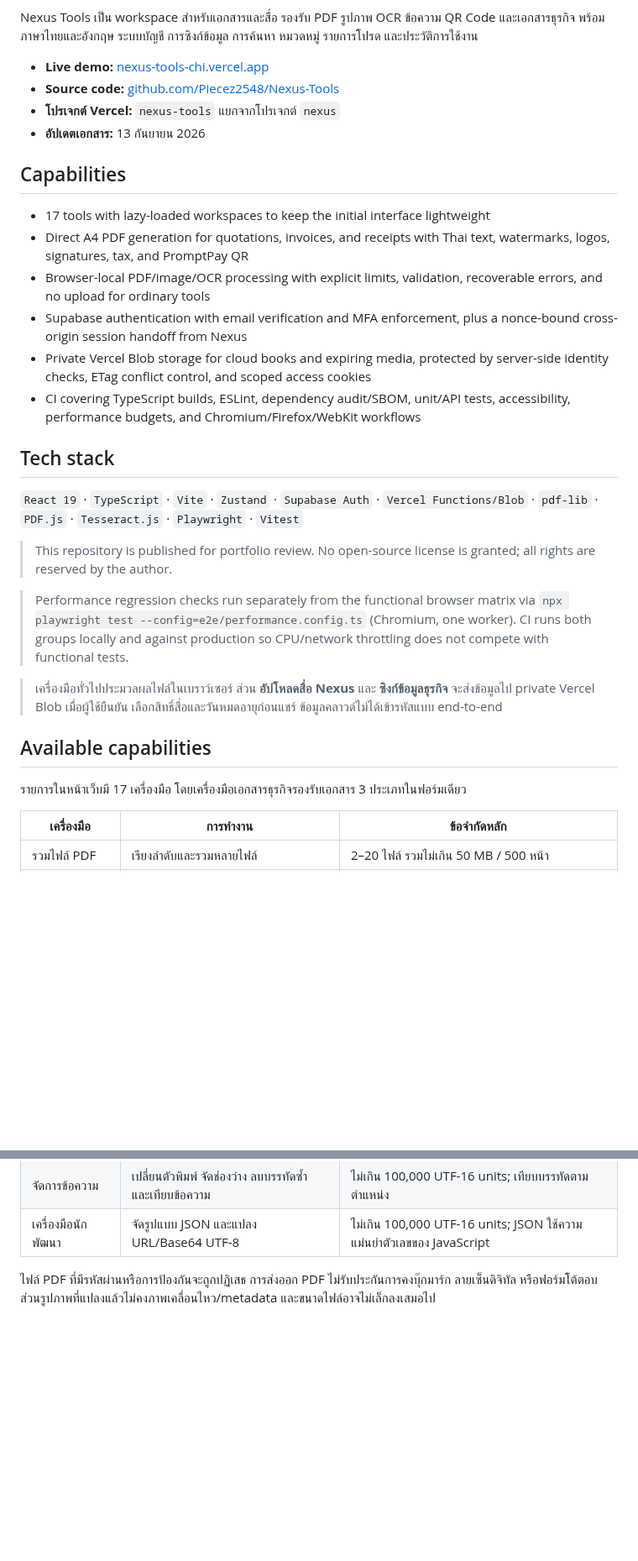
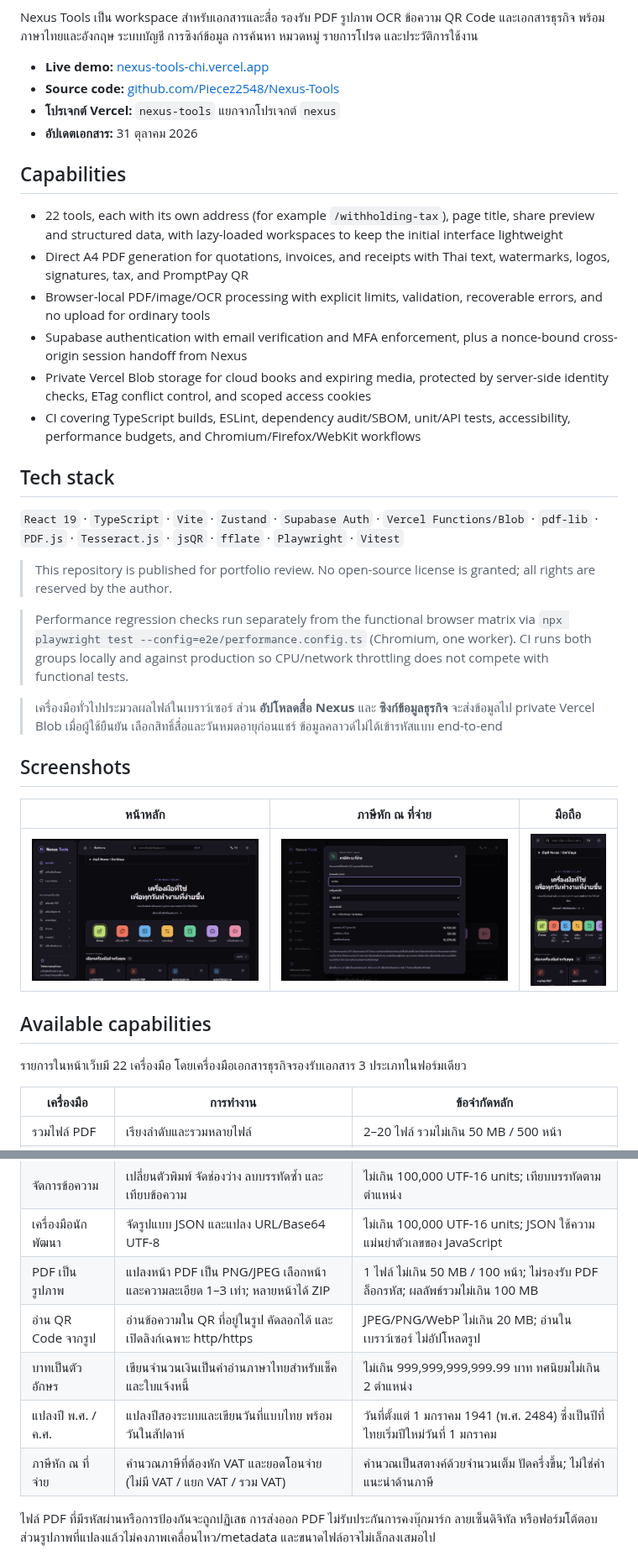
Before and after one commit to Piecez2548/Nexus-Tools, a Markdown page: README.md, 2 parts joined by grey strips. Shown at 84% size. Rendered like a GitHub page; pictures changed too: docs/screenshots/home.png (added), docs/screenshots/mobile.png (added), docs/screenshots/withholding-tax.png (added); blank space fills up the shorter version.

Commit message:
docs: update README, manifest and FAQ for 22 tools, add screenshots
Co-Authored-By: Claude Sonnet 5.5 <noreply@anthropic.com>

```diff
--- a/README.md
+++ b/README.md
@@ -11,11 +11,11 @@ Nexus Tools เป็น workspace สำหรับเอกสารและ
 - **Live demo:** [nexus-tools-chi.vercel.app](https://nexus-tools-chi.vercel.app/)
 - **Source code:** [github.com/Piecez2548/Nexus-Tools](https://github.com/Piecez2548/Nexus-Tools)
 - **โปรเจกต์ Vercel:** `nexus-tools` แยกจากโปรเจกต์ `nexus`
-- **อัปเดตเอกสาร:** 13 กันยายน 2026
+- **อัปเดตเอกสาร:** 31 ตุลาคม 2026
 
 ## Capabilities
 
-- 17 tools with lazy-loaded workspaces to keep the initial interface lightweight
+- 22 tools, each with its own address (for example `/withholding-tax`), page title, share preview and structured data, with lazy-loaded workspaces to keep the initial interface lightweight
 - Direct A4 PDF generation for quotations, invoices, and receipts with Thai text, watermarks, logos, signatures, tax, and PromptPay QR
 - Browser-local PDF/image/OCR processing with explicit limits, validation, recoverable errors, and no upload for ordinary tools
 - Supabase authentication with email verification and MFA enforcement, plus a nonce-bound cross-origin session handoff from Nexus
@@ -24,7 +24,7 @@ Nexus Tools เป็น workspace สำหรับเอกสารและ
 
 ## Tech stack
 
-`React 19` · `TypeScript` · `Vite` · `Zustand` · `Supabase Auth` · `Vercel Functions/Blob` · `pdf-lib` · `PDF.js` · `Tesseract.js` · `Playwright` · `Vitest`
+`React 19` · `TypeScript` · `Vite` · `Zustand` · `Supabase Auth` · `Vercel Functions/Blob` · `pdf-lib` · `PDF.js` · `Tesseract.js` · `jsQR` · `fflate` · `Playwright` · `Vitest`
 
 > This repository is published for portfolio review. No open-source license is granted; all rights are reserved by the author.
 
@@ -32,9 +32,15 @@ Nexus Tools เป็น workspace สำหรับเอกสารและ
 
 > เครื่องมือทั่วไปประมวลผลไฟล์ในเบราว์เซอร์ ส่วน **อัปโหลดสื่อ Nexus** และ **ซิงก์ข้อมูลธุรกิจ** จะส่งข้อมูลไป private Vercel Blob เมื่อผู้ใช้ยืนยัน เลือกสิทธิ์สื่อและวันหมดอายุก่อนแชร์ ข้อมูลคลาวด์ไม่ได้เข้ารหัสแบบ end-to-end
 
+## Screenshots
+
+| หน้าหลัก | ภาษีหัก ณ ที่จ่าย | มือถือ |
+| --- | --- | --- |
+| ![หน้าหลัก](docs/screenshots/home.png) | ![ภาษีหัก ณ ที่จ่าย](docs/screenshots/withholding-tax.png) | ![มือถือ](docs/screenshots/mobile.png) |
+
 ## Available capabilities
 
-รายการในหน้าเว็บมี 17 เครื่องมือ โดยเครื่องมือเอกสารธุรกิจรองรับเอกสาร 3 ประเภทในฟอร์มเดียว
+รายการในหน้าเว็บมี 22 เครื่องมือ โดยเครื่องมือเอกสารธุรกิจรองรับเอกสาร 3 ประเภทในฟอร์มเดียว
 
 | เครื่องมือ | การทำงาน | ข้อจำกัดหลัก |
 | --- | --- | --- |
@@ -55,6 +61,11 @@ Nexus Tools เป็น workspace สำหรับเอกสารและ
 | OCR อ่านไทยและอังกฤษ | อ่านรูป/PDF สแกน พร้อมเทียบต้นฉบับและแก้ข้อความ | ไม่เกิน 20 MB / PDF 10 หน้า; ต้องตรวจทานผลลัพธ์ |
 | จัดการข้อความ | เปลี่ยนตัวพิมพ์ จัดช่องว่าง ลบบรรทัดซ้ำ และเทียบข้อความ | ไม่เกิน 100,000 UTF-16 units; เทียบบรรทัดตามตำแหน่ง |
 | เครื่องมือนักพัฒนา | จัดรูปแบบ JSON และแปลง URL/Base64 UTF-8 | ไม่เกิน 100,000 UTF-16 units; JSON ใช้ความแม่นยำตัวเลขของ JavaScript |
+| PDF เป็นรูปภาพ | แปลงหน้า PDF เป็น PNG/JPEG เลือกหน้าและความละเอียด 1–3 เท่า; หลายหน้าได้ ZIP | 1 ไฟล์ ไม่เกิน 50 MB / 100 หน้า; ไม่รองรับ PDF ล็อกรหัส; ผลลัพธ์รวมไม่เกิน 100 MB |
+| อ่าน QR Code จากรูป | อ่านข้อความใน QR ที่อยู่ในรูป คัดลอกได้ และเปิดลิงก์เฉพาะ http/https | JPEG/PNG/WebP ไม่เกิน 20 MB; อ่านในเบราว์เซอร์ ไม่อัปโหลดรูป |
+| บาทเป็นตัวอักษร | เขียนจำนวนเงินเป็นคำอ่านภาษาไทยสำหรับเช็คและใบแจ้งหนี้ | ไม่เกิน 999,999,999,999.99 บาท ทศนิยมไม่เกิน 2 ตำแหน่ง |
+| แปลงปี พ.ศ. / ค.ศ. | แปลงปีสองระบบและเขียนวันที่แบบไทย พร้อมวันในสัปดาห์ | วันที่ตั้งแต่ 1 มกราคม 1941 (พ.ศ. 2484) ซึ่งเป็นปีที่ไทยเริ่มปีใหม่วันที่ 1 มกราคม |
+| ภาษีหัก ณ ที่จ่าย | คำนวณภาษีที่ต้องหัก VAT และยอดโอนจ่าย (ไม่มี VAT / แยก VAT / รวม VAT) | คำนวณเป็นสตางค์ด้วยจำนวนเต็ม ปัดครึ่งขึ้น; ไม่ใช่คำแนะนำด้านภาษี |
 
 ไฟล์ PDF ที่มีรหัสผ่านหรือการป้องกันจะถูกปฏิเสธ การส่งออก PDF ไม่รับประกันการคงบุ๊กมาร์ก ลายเซ็นดิจิทัล หรือฟอร์มโต้ตอบ ส่วนรูปภาพที่แปลงแล้วไม่คงภาพเคลื่อนไหว/metadata และขนาดไฟล์อาจไม่เล็กลงเสมอไป
 
```
Also changed, not shown: 2 other files.
